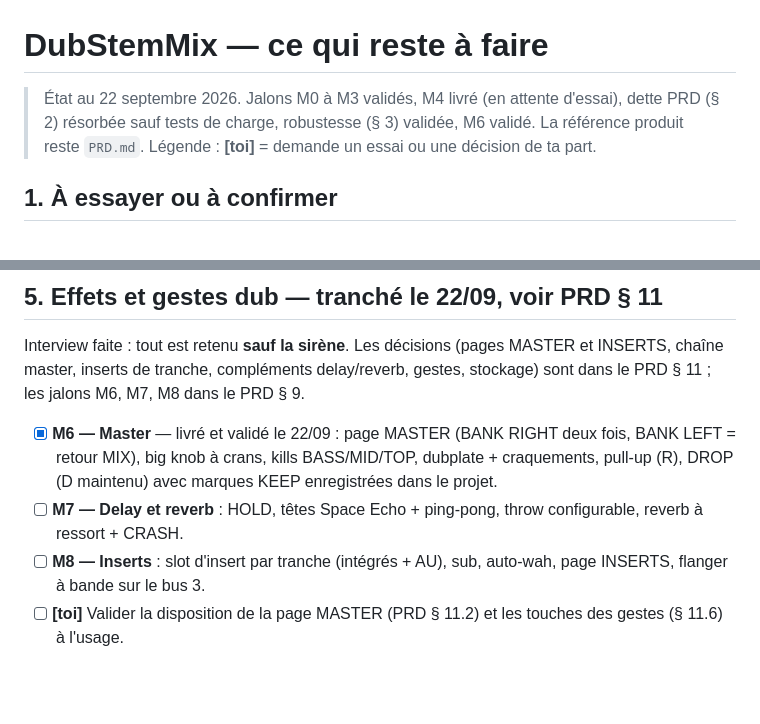
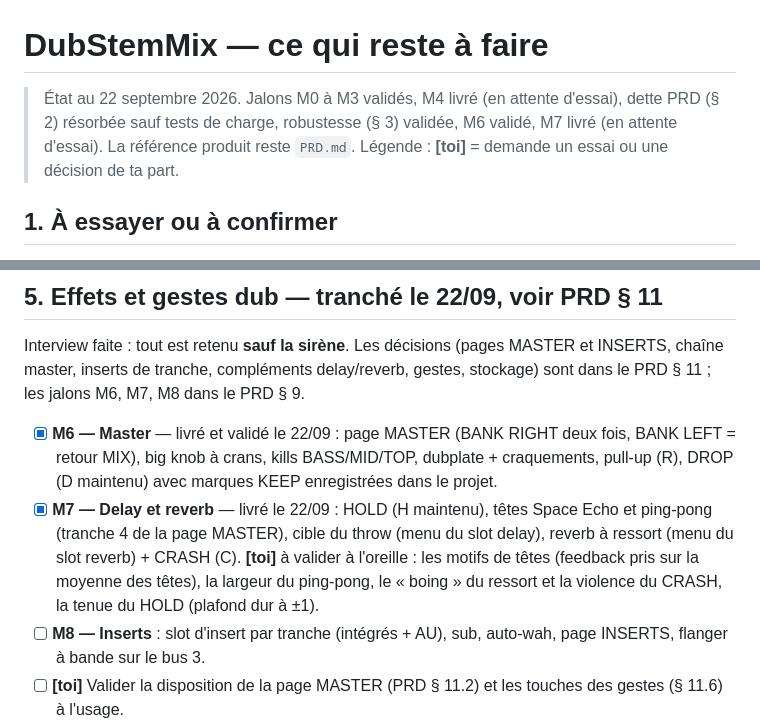
Before and after one commit to yoanbernabeu/DubStemMix, a Markdown page: TODO.md, 2 parts joined by grey strips. GitHub-like rendering; blank space fills up the shorter version.

Commit message:
TODO: M7 delivered
Co-Authored-By: Claude Fable 5.1 <noreply@anthropic.com>

```diff
--- a/TODO.md
+++ b/TODO.md
@@ -1,6 +1,6 @@
 # DubStemMix — ce qui reste à faire
 
-> État au 22 septembre 2026. Jalons M0 à M3 validés, M4 livré (en attente d'essai), dette PRD (§ 2) résorbée sauf tests de charge, robustesse (§ 3) validée, M6 validé. La référence produit reste `PRD.md`.
+> État au 22 septembre 2026. Jalons M0 à M3 validés, M4 livré (en attente d'essai), dette PRD (§ 2) résorbée sauf tests de charge, robustesse (§ 3) validée, M6 validé, M7 livré (en attente d'essai). La référence produit reste `PRD.md`.
 > Légende : **[toi]** = demande un essai ou une décision de ta part.
 
 ## 1. À essayer ou à confirmer
@@ -51,7 +51,7 @@
 Interview faite : tout est retenu **sauf la sirène**. Les décisions (pages MASTER et INSERTS, chaîne master, inserts de tranche, compléments delay/reverb, gestes, stockage) sont dans le PRD § 11 ; les jalons M6, M7, M8 dans le PRD § 9.
 
 - [x] **M6 — Master** — livré et validé le 22/09 : page MASTER (BANK RIGHT deux fois, BANK LEFT = retour MIX), big knob à crans, kills BASS/MID/TOP, dubplate + craquements, pull-up (R), DROP (D maintenu) avec marques KEEP enregistrées dans le projet.
-- [ ] **M7 — Delay et reverb** : HOLD, têtes Space Echo + ping-pong, throw configurable, reverb à ressort + CRASH.
+- [x] **M7 — Delay et reverb** — livré le 22/09 : HOLD (H maintenu), têtes Space Echo et ping-pong (tranche 4 de la page MASTER), cible du throw (menu du slot delay), reverb à ressort (menu du slot reverb) + CRASH (C). **[toi]** à valider à l'oreille : les motifs de têtes (feedback pris sur la moyenne des têtes), la largeur du ping-pong, le « boing » du ressort et la violence du CRASH, la tenue du HOLD (plafond dur à ±1).
 - [ ] **M8 — Inserts** : slot d'insert par tranche (intégrés + AU), sub, auto-wah, page INSERTS, flanger à bande sur le bus 3.
 - [ ] **[toi]** Valider la disposition de la page MASTER (PRD § 11.2) et les touches des gestes (§ 11.6) à l'usage.
 
```
